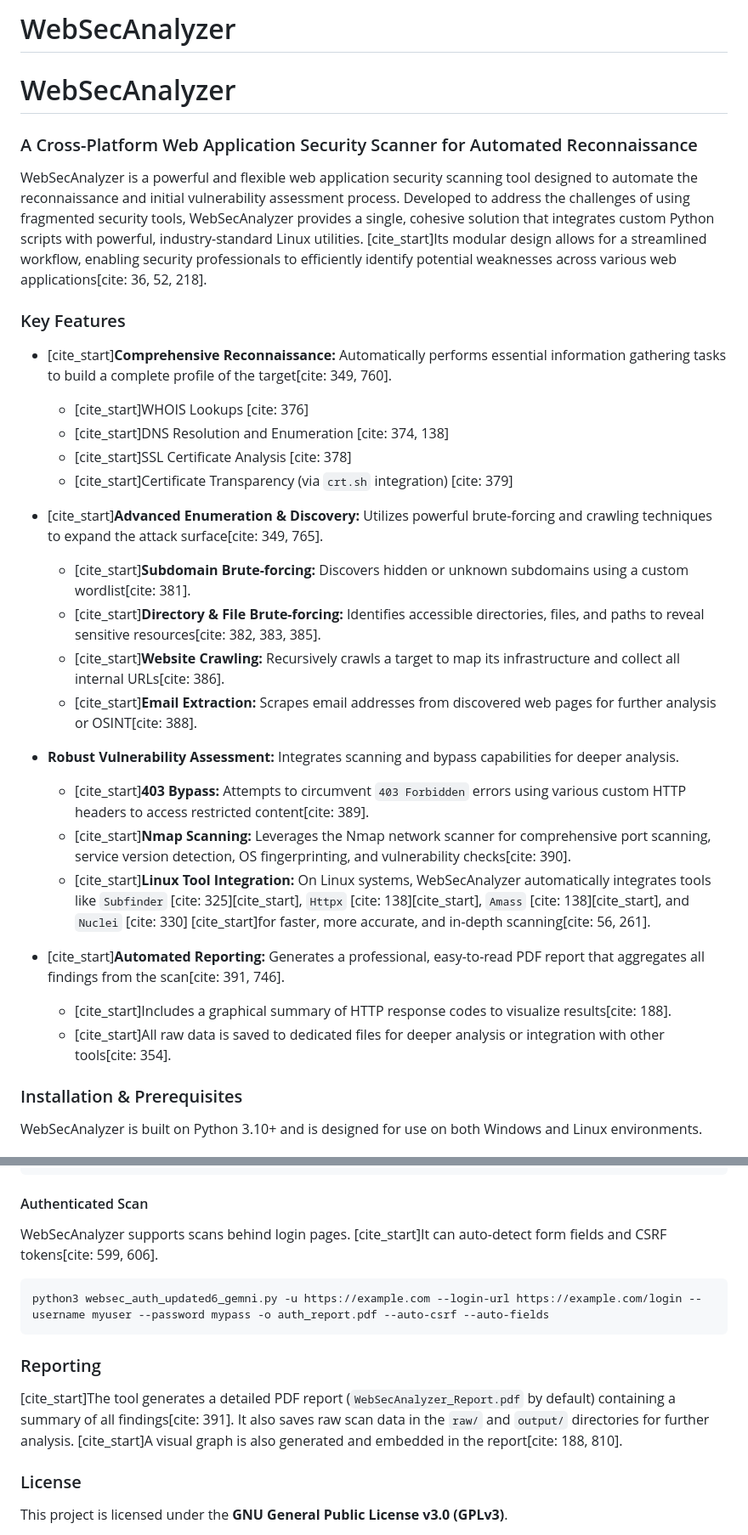
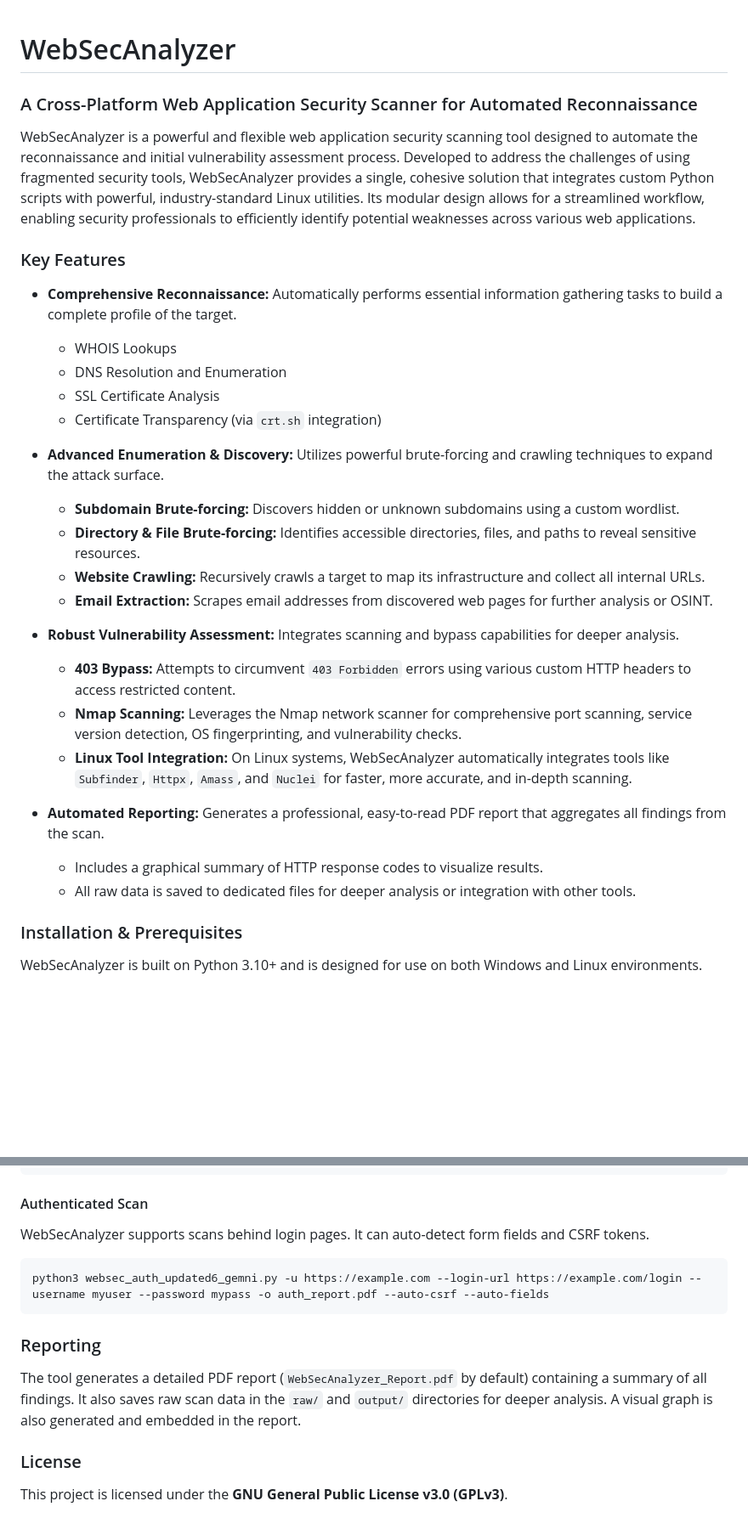
Before and after one commit to Hamz153/WebSec-Analyzer, a Markdown page: README.md, 2 parts joined by grey strips. Shown at 85% size. Rendered like a GitHub page; blank space fills up the shorter version.

````diff
--- a/README.md
+++ b/README.md
@@ -1,36 +1,35 @@
-# WebSecAnalyzer
 # WebSecAnalyzer
 
 ### A Cross-Platform Web Application Security Scanner for Automated Reconnaissance
 
-WebSecAnalyzer is a powerful and flexible web application security scanning tool designed to automate the reconnaissance and initial vulnerability assessment process. Developed to address the challenges of using fragmented security tools, WebSecAnalyzer provides a single, cohesive solution that integrates custom Python scripts with powerful, industry-standard Linux utilities. [cite\_start]Its modular design allows for a streamlined workflow, enabling security professionals to efficiently identify potential weaknesses across various web applications[cite: 36, 52, 218].
+WebSecAnalyzer is a powerful and flexible web application security scanning tool designed to automate the reconnaissance and initial vulnerability assessment process. Developed to address the challenges of using fragmented security tools, WebSecAnalyzer provides a single, cohesive solution that integrates custom Python scripts with powerful, industry-standard Linux utilities. Its modular design allows for a streamlined workflow, enabling security professionals to efficiently identify potential weaknesses across various web applications.
 
 ### Key Features
 
-  * [cite\_start]**Comprehensive Reconnaissance:** Automatically performs essential information gathering tasks to build a complete profile of the target[cite: 349, 760].
+  * **Comprehensive Reconnaissance:** Automatically performs essential information gathering tasks to build a complete profile of the target.
 
-      * [cite\_start]WHOIS Lookups [cite: 376]
-      * [cite\_start]DNS Resolution and Enumeration [cite: 374, 138]
-      * [cite\_start]SSL Certificate Analysis [cite: 378]
-      * [cite\_start]Certificate Transparency (via `crt.sh` integration) [cite: 379]
+      * WHOIS Lookups
+      * DNS Resolution and Enumeration
+      * SSL Certificate Analysis
+      * Certificate Transparency (via `crt.sh` integration)
 
-  * [cite\_start]**Advanced Enumeration & Discovery:** Utilizes powerful brute-forcing and crawling techniques to expand the attack surface[cite: 349, 765].
+  * **Advanced Enumeration & Discovery:** Utilizes powerful brute-forcing and crawling techniques to expand the attack surface.
 
-      * [cite\_start]**Subdomain Brute-forcing:** Discovers hidden or unknown subdomains using a custom wordlist[cite: 381].
-      * [cite\_start]**Directory & File Brute-forcing:** Identifies accessible directories, files, and paths to reveal sensitive resources[cite: 382, 383, 385].
-      * [cite\_start]**Website Crawling:** Recursively crawls a target to map its infrastructure and collect all internal URLs[cite: 386].
-      * [cite\_start]**Email Extraction:** Scrapes email addresses from discovered web pages for further analysis or OSINT[cite: 388].
+      * **Subdomain Brute-forcing:** Discovers hidden or unknown subdomains using a custom wordlist.
+      * **Directory & File Brute-forcing:** Identifies accessible directories, files, and paths to reveal sensitive resources.
+      * **Website Crawling:** Recursively crawls a target to map its infrastructure and collect all internal URLs.
+      * **Email Extraction:** Scrapes email addresses from discovered web pages for further analysis or OSINT.
 
   * **Robust Vulnerability Assessment:** Integrates scanning and bypass capabilities for deeper analysis.
 
-      * [cite\_start]**403 Bypass:** Attempts to circumvent `403 Forbidden` errors using various custom HTTP headers to access restricted content[cite: 389].
-      * [cite\_start]**Nmap Scanning:** Leverages the Nmap network scanner for comprehensive port scanning, service version detection, OS fingerprinting, and vulnerability checks[cite: 390].
-      * [cite\_start]**Linux Tool Integration:** On Linux systems, WebSecAnalyzer automatically integrates tools like `Subfinder` [cite: 325][cite\_start], `Httpx` [cite: 138][cite\_start], `Amass` [cite: 138][cite\_start], and `Nuclei` [cite: 330] [cite\_start]for faster, more accurate, and in-depth scanning[cite: 56, 261].
+      * **403 Bypass:** Attempts to circumvent `403 Forbidden` errors using various custom HTTP headers to access restricted content.
+      * **Nmap Scanning:** Leverages the Nmap network scanner for comprehensive port scanning, service version detection, OS fingerprinting, and vulnerability checks.
+      * **Linux Tool Integration:** On Linux systems, WebSecAnalyzer automatically integrates tools like `Subfinder`, `Httpx`, `Amass`, and `Nuclei` for faster, more accurate, and in-depth scanning.
 
-  * [cite\_start]**Automated Reporting:** Generates a professional, easy-to-read PDF report that aggregates all findings from the scan[cite: 391, 746].
+  * **Automated Reporting:** Generates a professional, easy-to-read PDF report that aggregates all findings from the scan.
 
-      * [cite\_start]Includes a graphical summary of HTTP response codes to visualize results[cite: 188].
-      * [cite\_start]All raw data is saved to dedicated files for deeper analysis or integration with other tools[cite: 354].
+      * Includes a graphical summary of HTTP response codes to visualize results.
+      * All raw data is saved to dedicated files for deeper analysis or integration with other tools.
 
 ### Installation & Prerequisites
 
@@ -98,7 +97,7 @@ python3 websec_auth_updated6_gemni.py -u https://example.com --subdomain-wordlis
 
 #### Authenticated Scan
 
-WebSecAnalyzer supports scans behind login pages. [cite\_start]It can auto-detect form fields and CSRF tokens[cite: 599, 606].
+WebSecAnalyzer supports scans behind login pages. It can auto-detect form fields and CSRF tokens.
 
 ```bash
 python3 websec_auth_updated6_gemni.py -u https://example.com --login-url https://example.com/login --username myuser --password mypass -o auth_report.pdf --auto-csrf --auto-fields
@@ -106,7 +105,7 @@ python3 websec_auth_updated6_gemni.py -u https://example.com --login-url https:/
 
 ### Reporting
 
-[cite\_start]The tool generates a detailed PDF report (`WebSecAnalyzer_Report.pdf` by default) containing a summary of all findings[cite: 391]. It also saves raw scan data in the `raw/` and `output/` directories for further analysis. [cite\_start]A visual graph is also generated and embedded in the report[cite: 188, 810].
+The tool generates a detailed PDF report (`WebSecAnalyzer_Report.pdf` by default) containing a summary of all findings. It also saves raw scan data in the `raw/` and `output/` directories for deeper analysis. A visual graph is also generated and embedded in the report.
 
 ### License
 
````
Also changed, not shown: other parts of README.md (+1 -1 lines).
